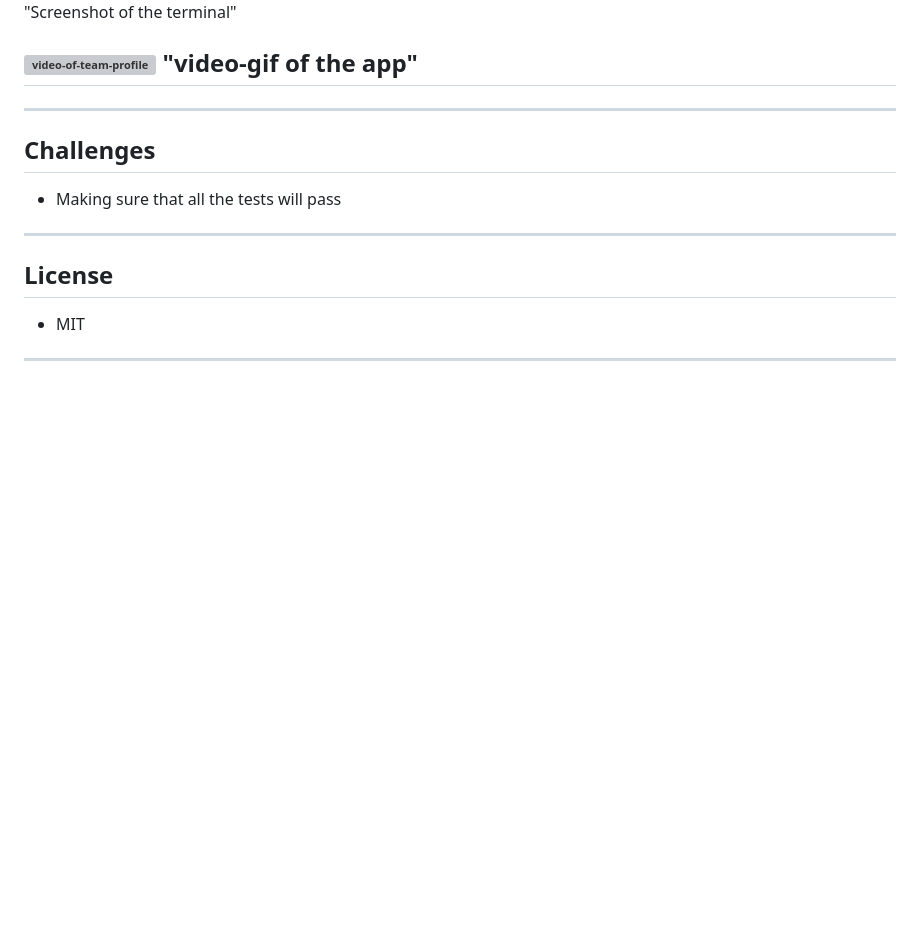
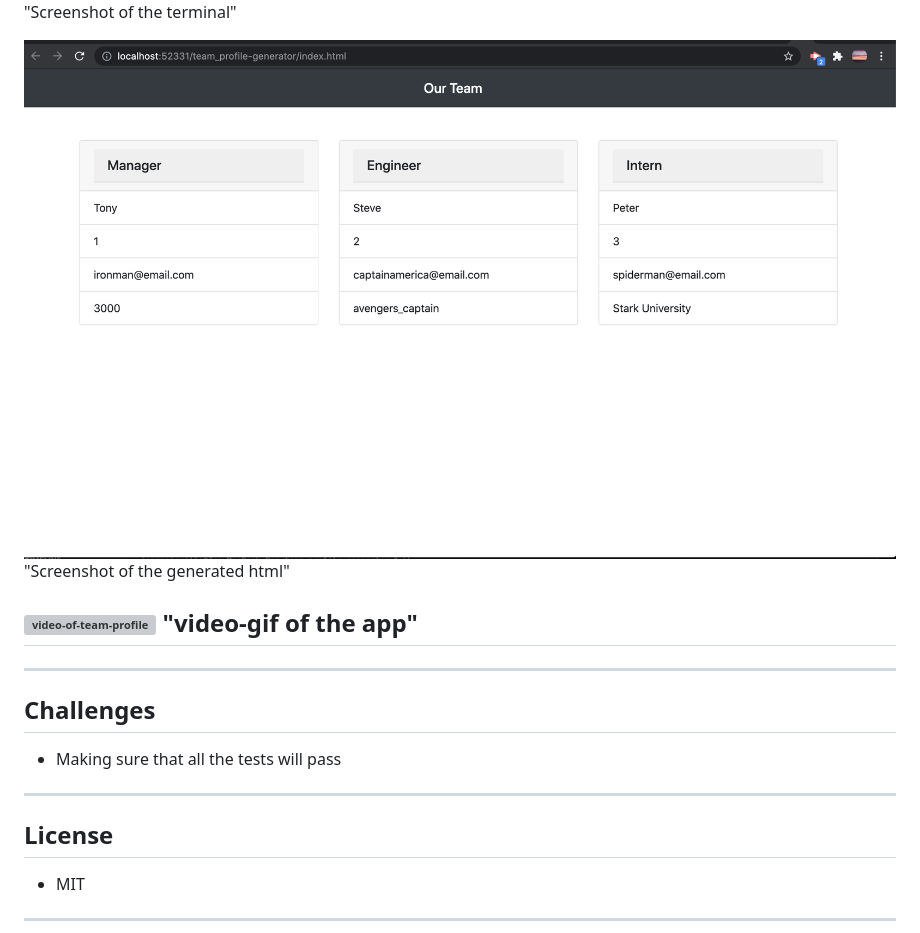
Before and after one commit to joannejavillo/team_profile-generator, a Markdown page: README.md, the part around the change. Drawn GitHub-style; pictures changed too: assets/team-gen.png (added); blank space fills up the shorter version; grey boxes are pictures that could not be loaded.

Commit message:
added screenshot

```diff
--- a/README.md
+++ b/README.md
@@ -33,6 +33,8 @@ NPM, Node.js, Jest
 
  ![screenshot-of-termina](./assets/teamgen.png) "Screenshot of the terminal"
 
+ ![screenshot-of-termina](./assets/team-gen.png) "Screenshot of the generated html"
+
  ![video-of-team-profile](./assets/teamprof.gif) "video-gif of the app"
 ---
 ---
```
